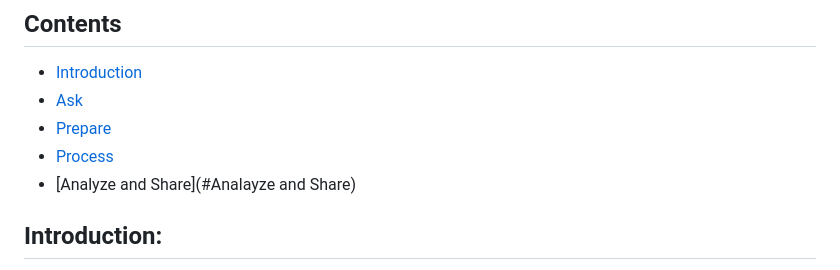
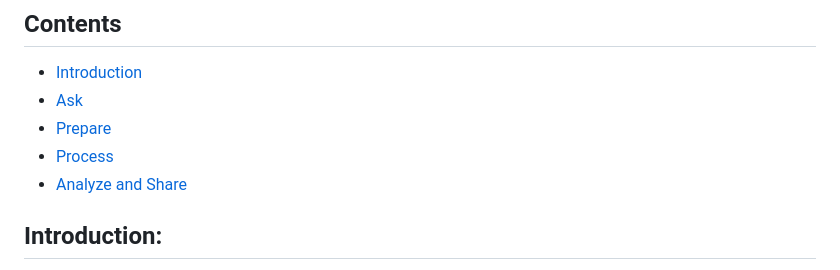
Before and after one commit to Najeeb1/Google_Capston_Project, a Markdown page: README.md, the part around the change. Drawn GitHub-style.

```diff
--- a/README.md
+++ b/README.md
@@ -13,7 +13,7 @@
 - [Ask](#Ask)
 - [Prepare](#Prepare)
 - [Process](#Process)
-- [Analyze and Share](#Analayze and Share)
+- [Analyze and Share](#Analayze)
 
 ## Introduction:
 In this case study, I will perform many real-world tasks as a data analyst. To answer the key business questions, I will follow the steps of the data analysis process: Ask, Prepare, Process, Analyze, Share, and Act.
```
